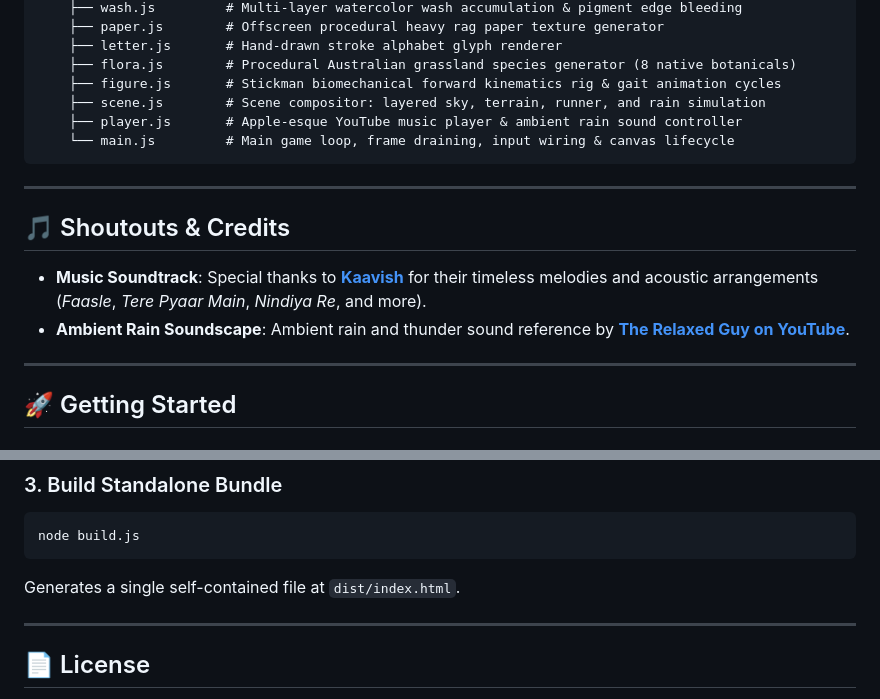
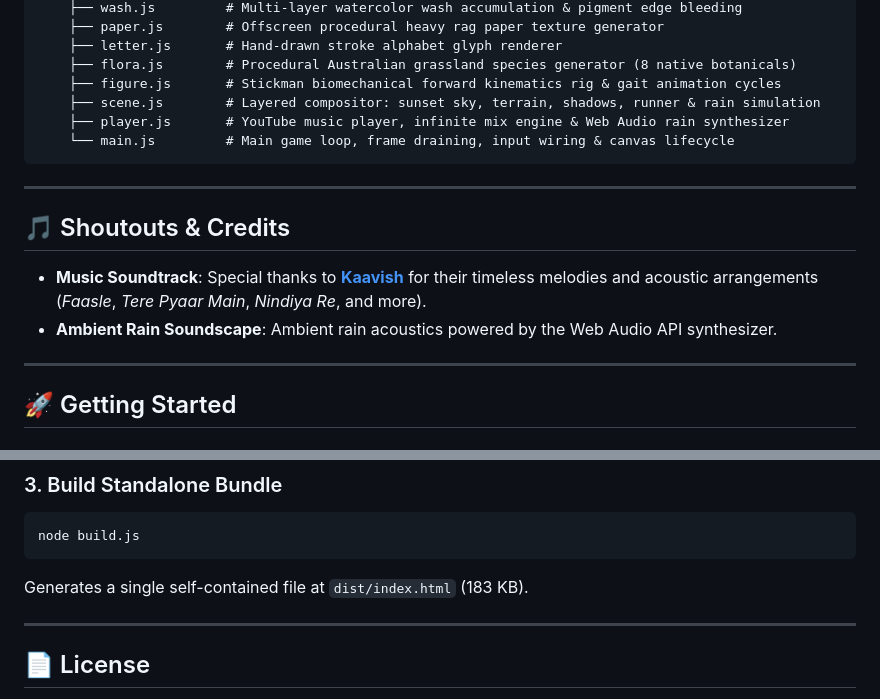
Before and after one commit to MadhavBhanot/RunAway, a Markdown page: README.md, 2 parts joined by grey strips. Rendered like a GitHub page.

````diff
--- a/README.md
+++ b/README.md
@@ -59,8 +72,8 @@ RunAway/
     ├── letter.js       # Hand-drawn stroke alphabet glyph renderer
     ├── flora.js        # Procedural Australian grassland species generator (8 native botanicals)
     ├── figure.js       # Stickman biomechanical forward kinematics rig & gait animation cycles
-    ├── scene.js        # Scene compositor: layered sky, terrain, runner, and rain simulation
-    ├── player.js       # Apple-esque YouTube music player & ambient rain sound controller
+    ├── scene.js        # Layered compositor: sunset sky, terrain, shadows, runner & rain simulation
+    ├── player.js       # YouTube music player, infinite mix engine & Web Audio rain synthesizer
     └── main.js         # Main game loop, frame draining, input wiring & canvas lifecycle
 ```
 
@@ -69,7 +82,7 @@ RunAway/
 ## 🎵 Shoutouts & Credits
 
 - **Music Soundtrack**: Special thanks to **[Kaavish](https://www.youtube.com/playlist?list=PLN-LsoAwRtHPvU81LsBTyN6o9cuxLIcfs)** for their timeless melodies and acoustic arrangements (*Faasle*, *Tere Pyaar Main*, *Nindiya Re*, and more).
-- **Ambient Rain Soundscape**: Ambient rain and thunder sound reference by **[The Relaxed Guy on YouTube](https://youtu.be/Qo4JIT8jMtI)**.
+- **Ambient Rain Soundscape**: Ambient rain acoustics powered by the Web Audio API synthesizer.
 
 ---
 
@@ -92,7 +105,7 @@ node test.js
 ```bash
 node build.js
 ```
-Generates a single self-contained file at `dist/index.html`.
+Generates a single self-contained file at `dist/index.html` (183 KB).
 
 ---
 
````
Also changed, not shown: other parts of README.md (+23 -10 lines).
